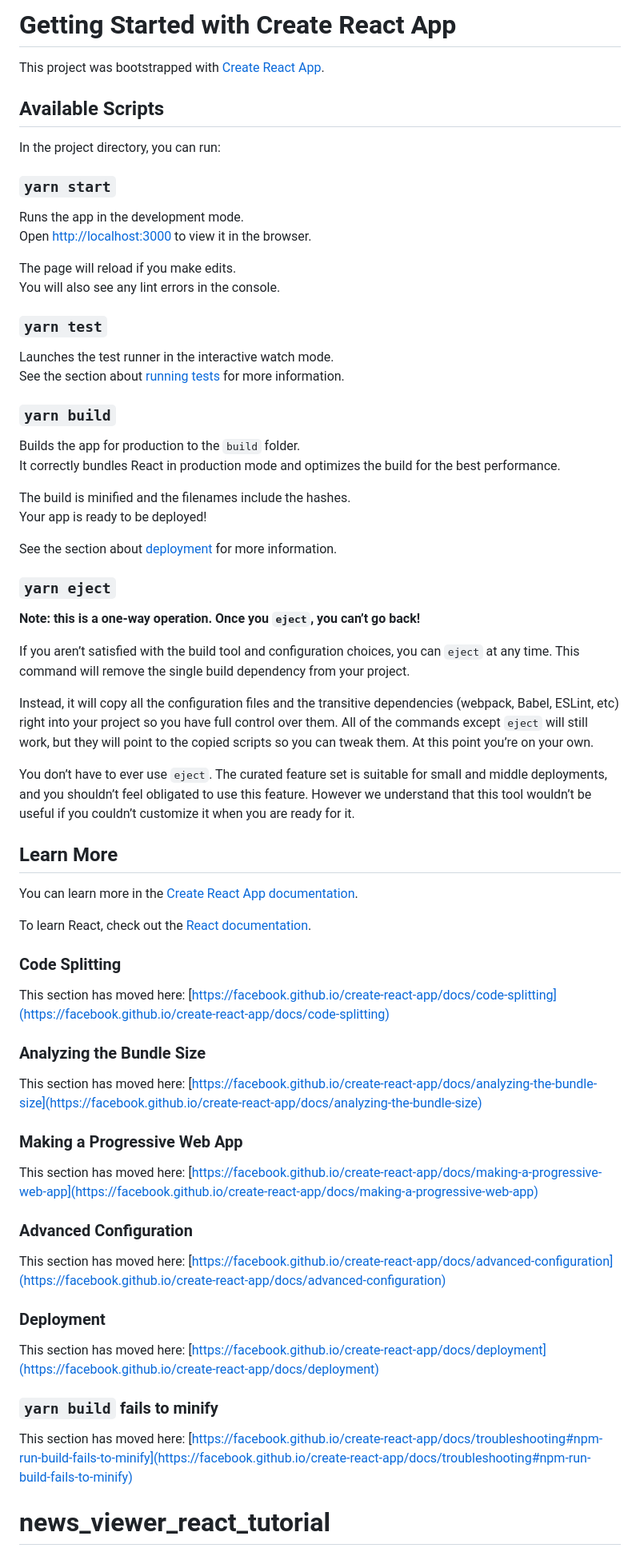
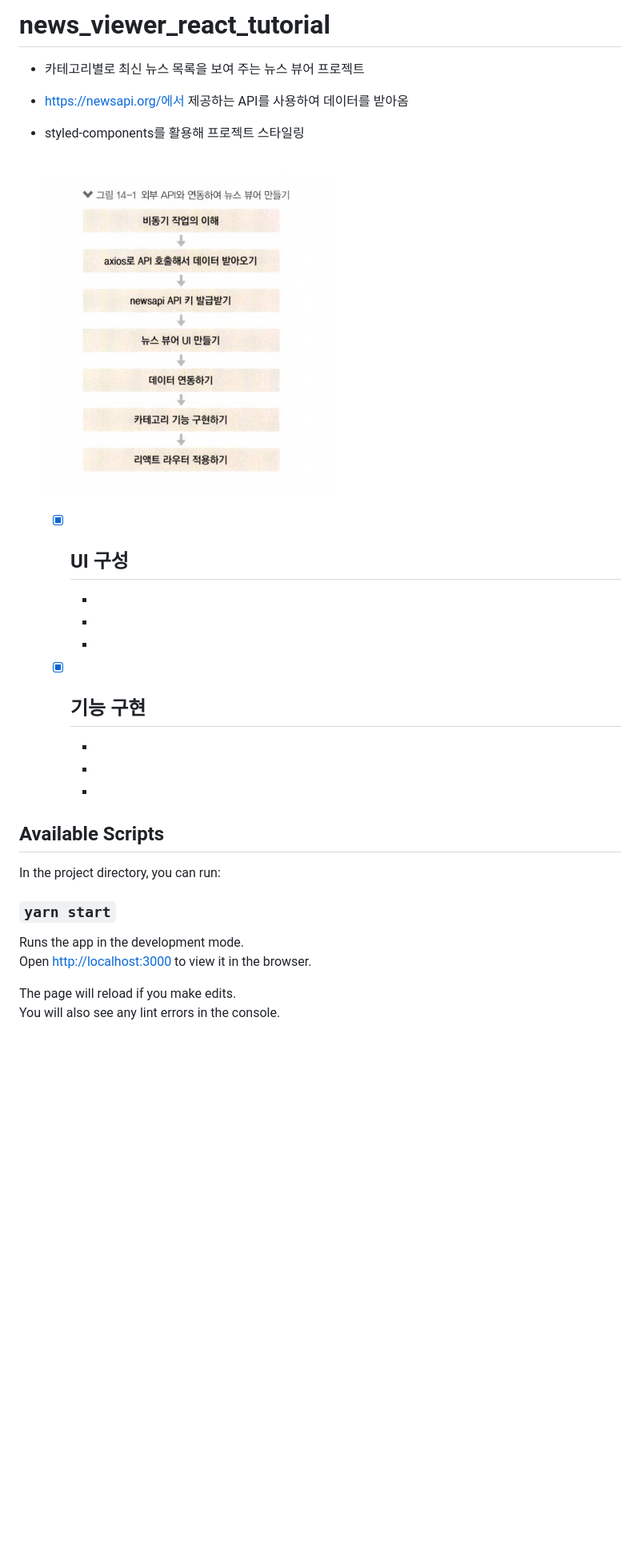
Before and after one commit to graceFor/web_study, a Markdown page: README.md, the part around the change. Shown: that part at 80% size. GitHub-like rendering; pictures changed too: public/news.png (added); blank space fills up the shorter version.

```diff
--- a/README.md
+++ b/README.md
@@ -1,6 +1,23 @@
-# Getting Started with Create React App
+# news_viewer_react_tutorial
 
-This project was bootstrapped with [Create React App](https://github.com/facebook/create-react-app).
+- 카테고리별로 최신 뉴스 목록을 보여 주는 뉴스 뷰어 프로젝트
+- https://newsapi.org/에서 제공하는 API를 사용하여 데이터를 받아옴
+- styled-components를 활용해 프로젝트 스타일링
+
+    <br>
+    <img src="./public/news.png" width="50%" align="center" >
+    <br><br>
+
+  - [x] UI 구성
+    -
+    -
+    -
+    -
+  - [x] 기능 구현
+    -
+    -
+    -
+    -
 
 ## Available Scripts
 
@@ -13,59 +30,3 @@ Open [http://localhost:3000](http://localhost:3000) to view it in the browser.
 
 The page will reload if you make edits.\
 You will also see any lint errors in the console.
-
-### `yarn test`
-
-Launches the test runner in the interactive watch mode.\
-See the section about [running tests](https://facebook.github.io/create-react-app/docs/running-tests) for more information.
-
-### `yarn build`
-
-Builds the app for production to the `build` folder.\
-It correctly bundles React in production mode and optimizes the build for the best performance.
-
-The build is minified and the filenames include the hashes.\
-Your app is ready to be deployed!
-
-See the section about [deployment](https://facebook.github.io/create-react-app/docs/deployment) for more information.
-
-### `yarn eject`
-
-**Note: this is a one-way operation. Once you `eject`, you can’t go back!**
-
-If you aren’t satisfied with the build tool and configuration choices, you can `eject` at any time. This command will remove the single build dependency from your project.
-
-Instead, it will copy all the configuration files and the transitive dependencies (webpack, Babel, ESLint, etc) right into your project so you have full control over them. All of the commands except `eject` will still work, but they will point to the copied scripts so you can tweak them. At this point you’re on your own.
-
-You don’t have to ever use `eject`. The curated feature set is suitable for small and middle deployments, and you shouldn’t feel obligated to use this feature. However we understand that this tool wouldn’t be useful if you couldn’t customize it when you are ready for it.
-
-## Learn More
-
-You can learn more in the [Create React App documentation](https://facebook.github.io/create-react-app/docs/getting-started).
-
-To learn React, check out the [React documentation](https://reactjs.org/).
-
-### Code Splitting
-
-This section has moved here: [https://facebook.github.io/create-react-app/docs/code-splitting](https://facebook.github.io/create-react-app/docs/code-splitting)
-
-### Analyzing the Bundle Size
-
-This section has moved here: [https://facebook.github.io/create-react-app/docs/analyzing-the-bundle-size](https://facebook.github.io/create-react-app/docs/analyzing-the-bundle-size)
-
-### Making a Progressive Web App
-
-This section has moved here: [https://facebook.github.io/create-react-app/docs/making-a-progressive-web-app](https://facebook.github.io/create-react-app/docs/making-a-progressive-web-app)
-
-### Advanced Configuration
-
-This section has moved here: [https://facebook.github.io/create-react-app/docs/advanced-configuration](https://facebook.github.io/create-react-app/docs/advanced-configuration)
-
-### Deployment
-
-This section has moved here: [https://facebook.github.io/create-react-app/docs/deployment](https://facebook.github.io/create-react-app/docs/deployment)
-
-### `yarn build` fails to minify
-
-This section has moved here: [https://facebook.github.io/create-react-app/docs/troubleshooting#npm-run-build-fails-to-minify](https://facebook.github.io/create-react-app/docs/troubleshooting#npm-run-build-fails-to-minify)
-# news_viewer_react_tutorial
```
Also changed, not shown: public/logo192.png (added), public/logo512.png (added), 15 other files.
